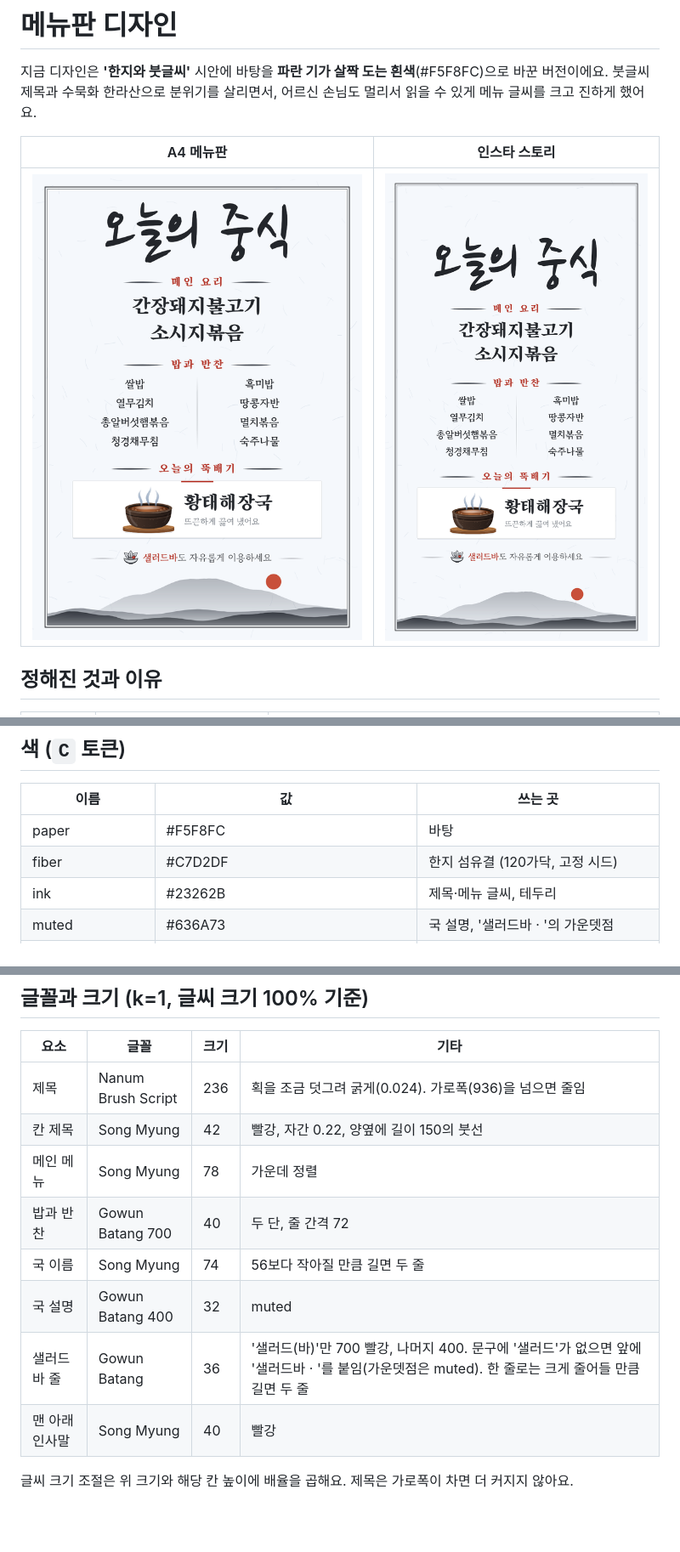
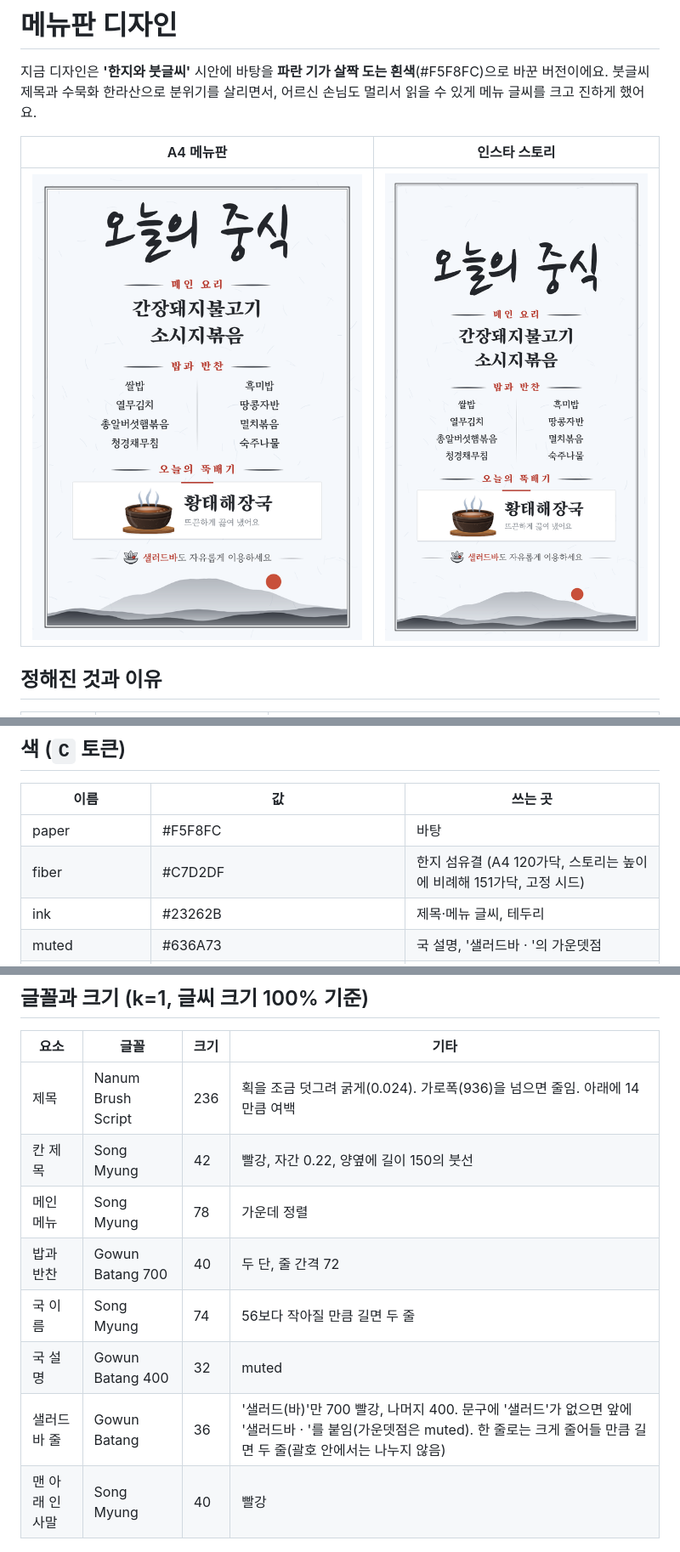
Before and after one commit to kimjuneseo/menu, a Markdown page: docs/design.md, 3 parts joined by grey strips. Shown at 85% size. GitHub-like rendering; pictures changed too: docs/preview-story.png, docs/preview.png; blank space fills up the shorter version.

```diff
--- a/docs/design.md
+++ b/docs/design.md
@@ -34,7 +34,7 @@
 | 이름 | 값 | 쓰는 곳 |
 |---|---|---|
 | paper | #F5F8FC | 바탕 |
-| fiber | #C7D2DF | 한지 섬유결 (120가닥, 고정 시드) |
+| fiber | #C7D2DF | 한지 섬유결 (A4 120가닥, 스토리는 높이에 비례해 151가닥, 고정 시드) |
 | ink | #23262B | 제목·메뉴 글씨, 테두리 |
 | muted | #636A73 | 국 설명, '샐러드바 · '의 가운뎃점 |
 | stroke | #4A4F57 | 칸 제목 양옆 붓선 |
@@ -47,13 +47,13 @@
 
 | 요소 | 글꼴 | 크기 | 기타 |
 |---|---|---|---|
-| 제목 | Nanum Brush Script | 236 | 획을 조금 덧그려 굵게(0.024). 가로폭(936)을 넘으면 줄임 |
+| 제목 | Nanum Brush Script | 236 | 획을 조금 덧그려 굵게(0.024). 가로폭(936)을 넘으면 줄임. 아래에 14만큼 여백 |
 | 칸 제목 | Song Myung | 42 | 빨강, 자간 0.22, 양옆에 길이 150의 붓선 |
 | 메인 메뉴 | Song Myung | 78 | 가운데 정렬 |
 | 밥과 반찬 | Gowun Batang 700 | 40 | 두 단, 줄 간격 72 |
 | 국 이름 | Song Myung | 74 | 56보다 작아질 만큼 길면 두 줄 |
 | 국 설명 | Gowun Batang 400 | 32 | muted |
-| 샐러드바 줄 | Gowun Batang | 36 | '샐러드(바)'만 700 빨강, 나머지 400. 문구에 '샐러드'가 없으면 앞에 '샐러드바 · '를 붙임(가운뎃점은 muted). 한 줄로는 크게 줄어들 만큼 길면 두 줄 |
+| 샐러드바 줄 | Gowun Batang | 36 | '샐러드(바)'만 700 빨강, 나머지 400. 문구에 '샐러드'가 없으면 앞에 '샐러드바 · '를 붙임(가운뎃점은 muted). 한 줄로는 크게 줄어들 만큼 길면 두 줄(괄호 안에서는 나누지 않음) |
 | 맨 아래 인사말 | Song Myung | 40 | 빨강 |
 
 글씨 크기 조절은 위 크기와 해당 칸 높이에 배율을 곱해요. 제목은 가로폭이 차면 더 커지지 않아요.
```
Also changed, not shown: other parts of docs/design.md (+1 -1 lines), CLAUDE.md (+4 -4 lines), README.md (+2 -2 lines), 2 other files.
